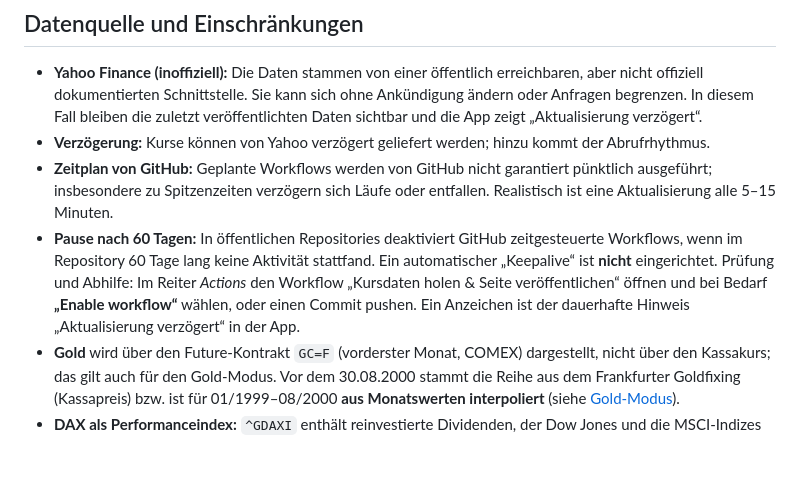
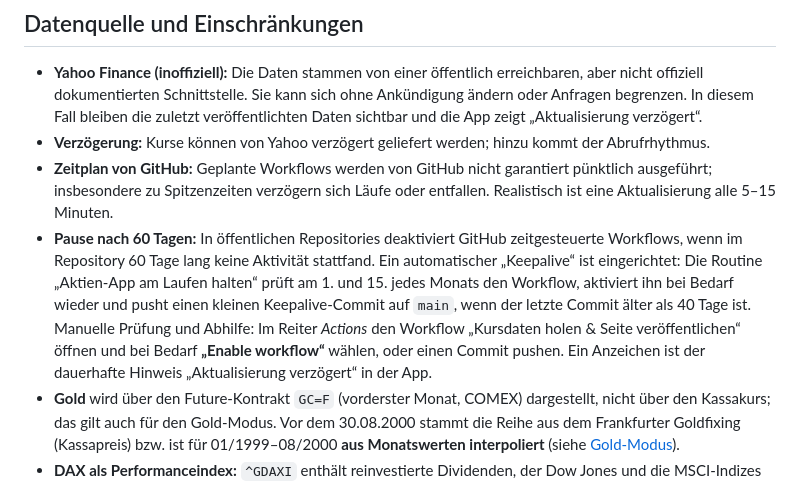
Before and after one commit to ExplorationSE/aktien-app, a Markdown page: README.md, the part around the change. Drawn GitHub-style; blank space fills up the shorter version.

Commit message:
README: Keepalive-Routine beschrieben

```diff
--- a/README.md
+++ b/README.md
@@ -181,7 +181,7 @@ Smartphone (Browser/PWA) ◄── statische Dateien + data/*.json
 - **Yahoo Finance (inoffiziell):** Die Daten stammen von einer öffentlich erreichbaren, aber nicht offiziell dokumentierten Schnittstelle. Sie kann sich ohne Ankündigung ändern oder Anfragen begrenzen. In diesem Fall bleiben die zuletzt veröffentlichten Daten sichtbar und die App zeigt „Aktualisierung verzögert“.
 - **Verzögerung:** Kurse können von Yahoo verzögert geliefert werden; hinzu kommt der Abrufrhythmus.
 - **Zeitplan von GitHub:** Geplante Workflows werden von GitHub nicht garantiert pünktlich ausgeführt; insbesondere zu Spitzenzeiten verzögern sich Läufe oder entfallen. Realistisch ist eine Aktualisierung alle 5–15 Minuten.
-- **Pause nach 60 Tagen:** In öffentlichen Repositories deaktiviert GitHub zeitgesteuerte Workflows, wenn im Repository 60 Tage lang keine Aktivität stattfand. Ein automatischer „Keepalive“ ist **nicht** eingerichtet. Prüfung und Abhilfe: Im Reiter *Actions* den Workflow „Kursdaten holen & Seite veröffentlichen“ öffnen und bei Bedarf **„Enable workflow“** wählen, oder einen Commit pushen. Ein Anzeichen ist der dauerhafte Hinweis „Aktualisierung verzögert“ in der App.
+- **Pause nach 60 Tagen:** In öffentlichen Repositories deaktiviert GitHub zeitgesteuerte Workflows, wenn im Repository 60 Tage lang keine Aktivität stattfand. Ein automatischer „Keepalive“ ist eingerichtet: Die Routine „Aktien-App am Laufen halten“ prüft am 1. und 15. jedes Monats den Workflow, aktiviert ihn bei Bedarf wieder und pusht einen kleinen Keepalive-Commit auf `main`, wenn der letzte Commit älter als 40 Tage ist. Manuelle Prüfung und Abhilfe: Im Reiter *Actions* den Workflow „Kursdaten holen & Seite veröffentlichen“ öffnen und bei Bedarf **„Enable workflow“** wählen, oder einen Commit pushen. Ein Anzeichen ist der dauerhafte Hinweis „Aktualisierung verzögert“ in der App.
 - **Gold** wird über den Future-Kontrakt `GC=F` (vorderster Monat, COMEX) dargestellt, nicht über den Kassakurs; das gilt auch für den Gold-Modus. Vor dem 30.08.2000 stammt die Reihe aus dem Frankfurter Goldfixing (Kassapreis) bzw. ist für 01/1999–08/2000 **aus Monatswerten interpoliert** (siehe [Gold-Modus](#gold-modus)).
 - **DAX als Performanceindex:** `^GDAXI` enthält reinvestierte Dividenden, der Dow Jones und die MSCI-Indizes sind Kursindizes. Ein DAX-Kursindex mit langer Tageshistorie ist frei nicht verfügbar (`^GDAXIP` bei Yahoo erst ab 2013).
 - **ETF-Stellvertreter in USD:** EFA (Welt ex USA, ohne Kanada), EWG (Deutschland) und EZU (Euro-Raum) bilden die Indizes nach Kosten ab und enthalten die Wechselkursentwicklung zum US-Dollar.
```
